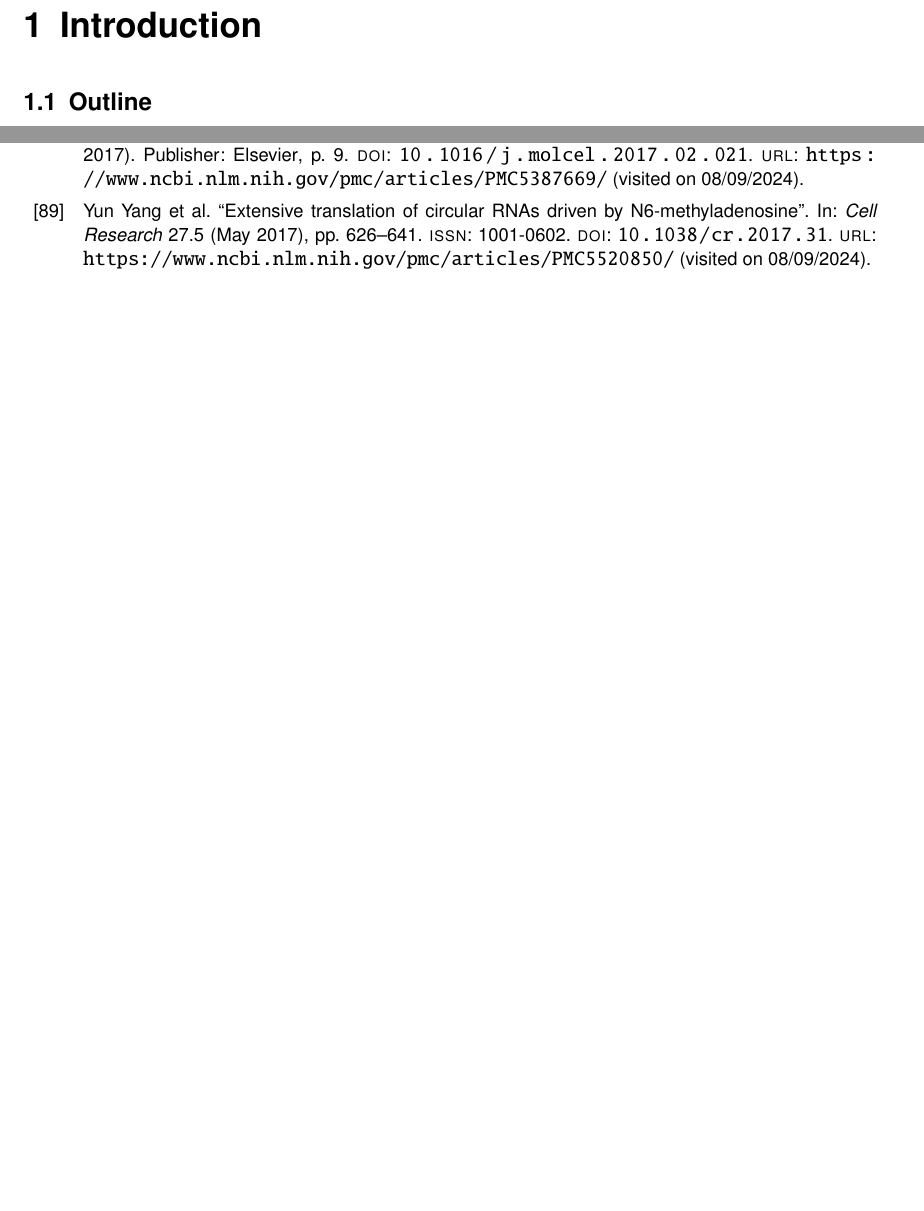
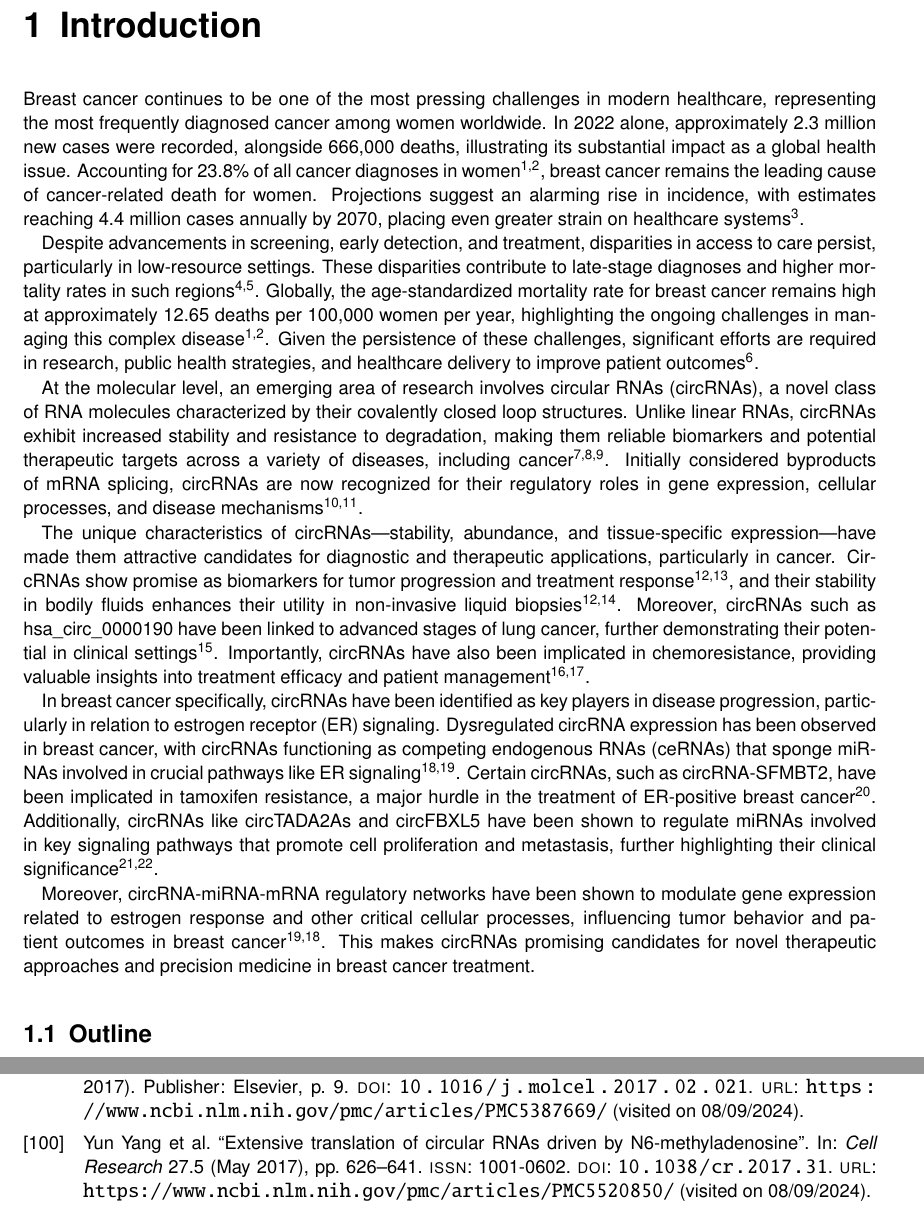
Before and after one commit to nictru/bsc-thesis, a LaTeX thesis (main.tex, which reads chapters/introduction.tex): two parts of pages 9 and 38 of 44 before the commit and two parts of pages 9 and 39 of 43 after it, joined at a grey line, cut so that both start at the same text, the shorter picture padded with empty space. Compiled offline with pdfLaTeX.

Commit message:
Add first introduction parts

```diff
--- a/chapters/introduction.tex
+++ b/chapters/introduction.tex
@@ -1,3 +1,74 @@
+Breast cancer continues to be one of the most pressing challenges in modern
+healthcare, representing the most frequently diagnosed cancer among women
+worldwide.
+In 2022 alone, approximately 2.3 million new cases were recorded, alongside
+666,000 deaths, illustrating its substantial impact as a global health issue.
+Accounting for 23.8\% of all cancer diagnoses in
+women\supercite{bray_global_2024,ferlay_global_2024}, breast cancer remains the
+leading cause of cancer-related death for women.
+Projections suggest an alarming rise in incidence, with estimates reaching 4.4
+million cases annually by 2070, placing even greater strain on healthcare
+systems\supercite{lei_global_2021}.
+
+Despite advancements in screening, early detection, and treatment, disparities
+in access to care persist, particularly in low-resource settings.
+These disparities contribute to late-stage diagnoses and higher mortality rates
+in such regions\supercite{wilkinson_understanding_2022,ginsburg_breast_2020}.
+Globally, the age-standardized mortality rate for breast cancer remains high at
+approximately 12.65 deaths per 100,000 women per year, highlighting the ongoing
+challenges in managing this complex
+disease\supercite{bray_global_2024,ferlay_global_2024}.
+Given the persistence of these challenges, significant efforts are required in
+research, public health strategies, and healthcare delivery to improve patient
+outcomes\supercite{desantis_breast_2019}.
+
+At the molecular level, an emerging area of research involves circular RNAs
+(circRNAs), a novel class of RNA molecules characterized by their covalently
+closed loop structures.
+Unlike linear RNAs, circRNAs exhibit increased stability and resistance to
+degradation, making them reliable biomarkers and potential therapeutic targets
+across a variety of diseases, including
+cancer\supercite{ma_circular_2020,hoque_exploring_2023,wilusz_circular_2017}.
+Initially considered byproducts of mRNA splicing, circRNAs are now recognized
+for their regulatory roles in gene expression, cellular processes, and disease
+mechanisms\supercite{cherubini_foxp1_2019,wilusz_360_2018}.
+
+The unique characteristics of circRNAs—stability, abundance, and
+tissue-specific expression—have made them attractive candidates for diagnostic
+and therapeutic applications, particularly in cancer.
+CircRNAs show promise as biomarkers for tumor progression and treatment
+response\supercite{bao_prognostic_2020,ren_construction_2017}, and their
+stability in bodily fluids enhances their utility in non-invasive liquid
+biopsies\supercite{bao_prognostic_2020,zhang_circular_2018}.
+Moreover, circRNAs such as hsa\_circ\_0000190 have been linked to advanced
+stages of lung cancer, further demonstrating their potential in clinical
+settings\supercite{luo_plasma_2020}.
+Importantly, circRNAs have also been implicated in chemoresistance, providing
+valuable insights into treatment efficacy and patient
+management\supercite{geng_function_2018,feng_functions_2019}.
+
+In breast cancer specifically, circRNAs have been identified as key players in
+disease progression, particularly in relation to estrogen receptor (ER)
+signaling.
+Dysregulated circRNA expression has been observed in breast cancer, with
+circRNAs functioning as competing endogenous RNAs (ceRNAs) that sponge miRNAs
+involved in crucial pathways like ER
+signaling\supercite{nair_circular_2016,xu_circrna_2022}.
+Certain circRNAs, such as circRNA-SFMBT2, have been implicated in tamoxifen
+resistance, a major hurdle in the treatment of ER-positive breast
+cancer\supercite{li_circrna-sfmbt2_2023}.
+Additionally, circRNAs like circTADA2As and circFBXL5 have been shown to
+regulate miRNAs involved in key signaling pathways that promote cell
+proliferation and metastasis, further highlighting their clinical
+significance\supercite{xu_circtada2as_2019,gao_hsa_circrna_0006528_2019}.
+
+Moreover, circRNA-miRNA-mRNA regulatory networks have been shown to modulate
+gene expression related to estrogen response and other critical cellular
+processes, influencing tumor behavior and patient outcomes in breast
+cancer\supercite{xu_circrna_2022,nair_circular_2016}.
+This makes circRNAs promising candidates for novel therapeutic approaches and
+precision medicine in breast cancer treatment.
+
 \section{Outline}
 
 \begin{itemize}
```
Also changed, not shown: chapters/introduction.tex (17 more changed lines). Lines whose indentation alone changed are shown as unchanged.
